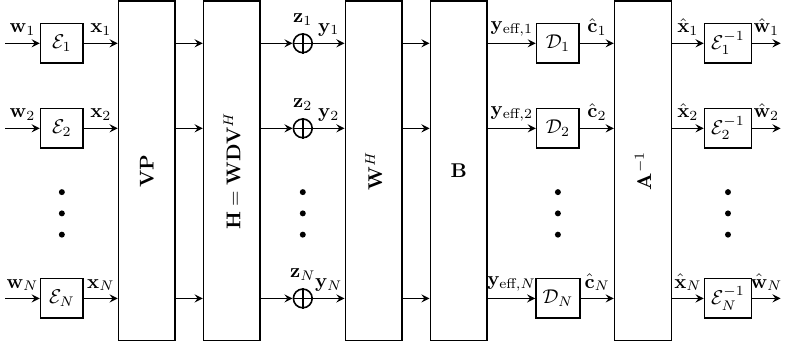
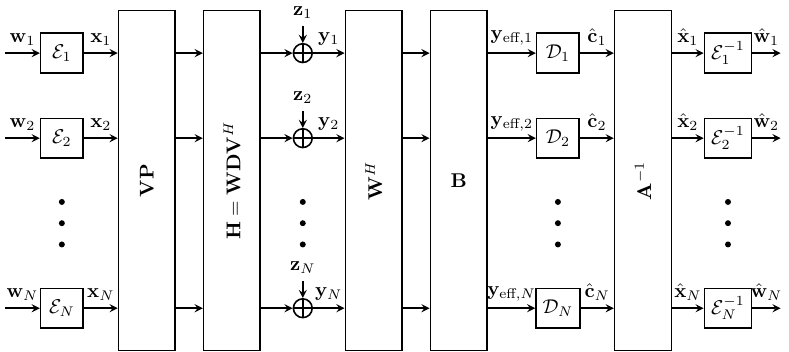
Before and after one commit to hasanmn/my-tikz-collection, a LaTeX figure (mimo-if-precoder-blocks.tex): the whole page. Compiled offline with pdfLaTeX.

Commit message:
Add arrows on additive-noise

```diff
--- a/mimo-if-precoder-blocks.tex
+++ b/mimo-if-precoder-blocks.tex
@@ -8,9 +8,10 @@
 \newcommand{\mcal}[1]{\mathcal #1}
 \newcommand{\eff}{\textrm{eff}}
 \newcommand{\myOplus}[4]{
-  \node[name=#1, circle, radius=1, draw, label=$\mbf z_{#4}$] at  (#2,#3) {};
+  \node[name=#1, circle, radius=1, draw,] at  (#2,#3) {};
   \draw (#1.north) -- (#1.south);
   \draw (#1.west) -- (#1.east);
+  \draw[<-] (#1.north) -- ++(0,0.2) node[above] {$\mbf z_{#4}$};
 }
 \begin{document}
 \begin{tikzpicture}[>=stealth, y=1.5cm, thick]
```
